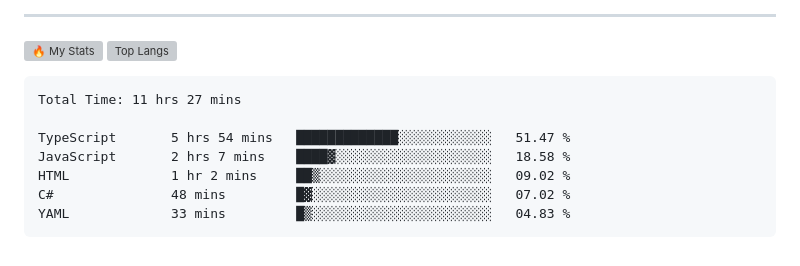
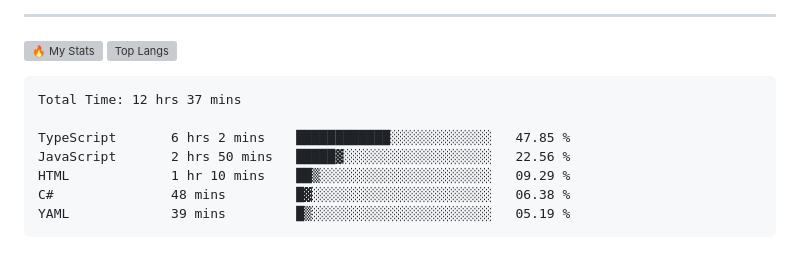
Before and after one commit to gr1d99/gr1d99, a Markdown page: README.md, the part around the change. GitHub-like rendering; grey boxes are pictures that could not be loaded.

Commit message:
Updated waka-readme graph with new metrics

````diff
--- a/README.md
+++ b/README.md
@@ -50,13 +50,13 @@
 <!--START_SECTION:waka-->
 
 ```txt
-Total Time: 11 hrs 27 mins
+Total Time: 12 hrs 37 mins
 
-TypeScript       5 hrs 54 mins   █████████████░░░░░░░░░░░░   51.47 %
-JavaScript       2 hrs 7 mins    ████▓░░░░░░░░░░░░░░░░░░░░   18.58 %
-HTML             1 hr 2 mins     ██▒░░░░░░░░░░░░░░░░░░░░░░   09.02 %
-C#               48 mins         █▓░░░░░░░░░░░░░░░░░░░░░░░   07.02 %
-YAML             33 mins         █▒░░░░░░░░░░░░░░░░░░░░░░░   04.83 %
+TypeScript       6 hrs 2 mins    ████████████░░░░░░░░░░░░░   47.85 %
+JavaScript       2 hrs 50 mins   █████▓░░░░░░░░░░░░░░░░░░░   22.56 %
+HTML             1 hr 10 mins    ██▒░░░░░░░░░░░░░░░░░░░░░░   09.29 %
+C#               48 mins         █▓░░░░░░░░░░░░░░░░░░░░░░░   06.38 %
+YAML             39 mins         █▒░░░░░░░░░░░░░░░░░░░░░░░   05.19 %
 ```
 
 <!--END_SECTION:waka-->
````
